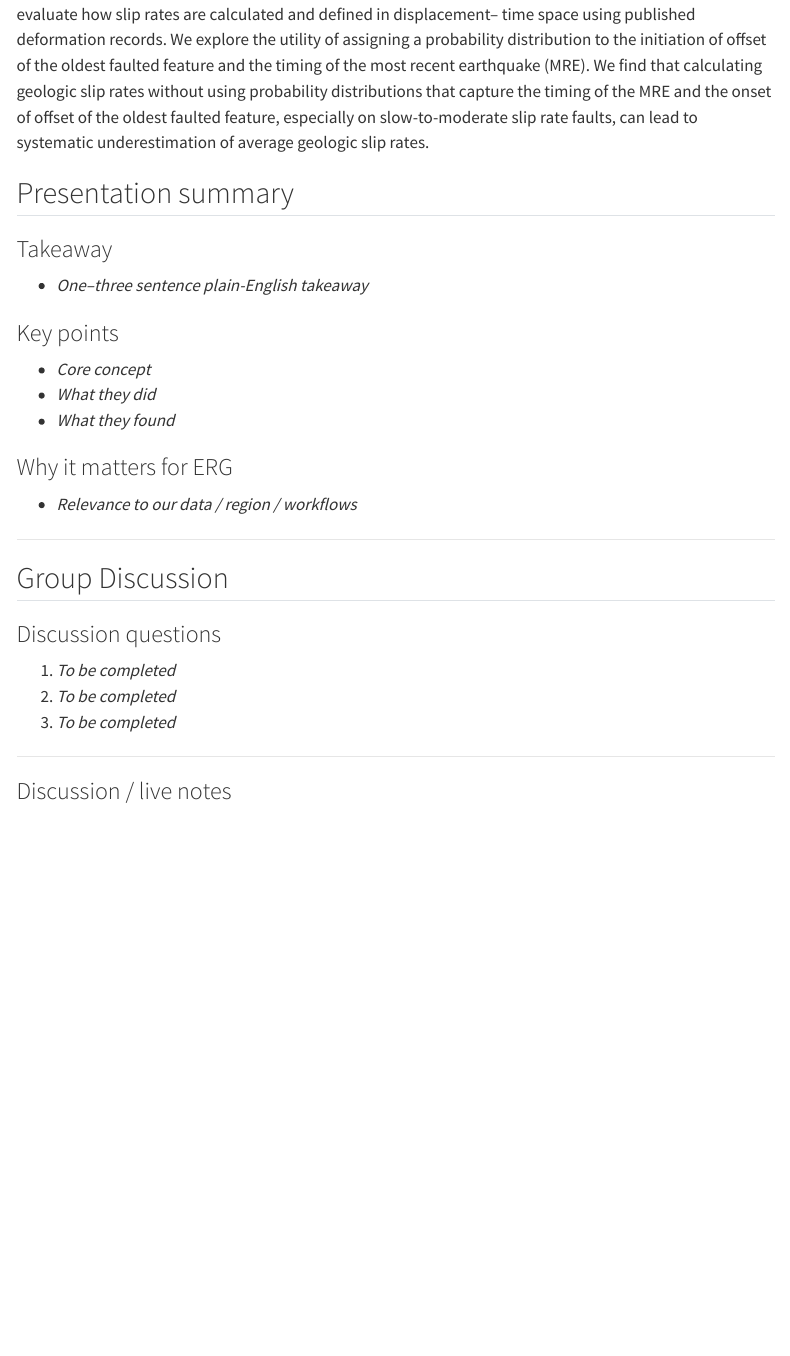
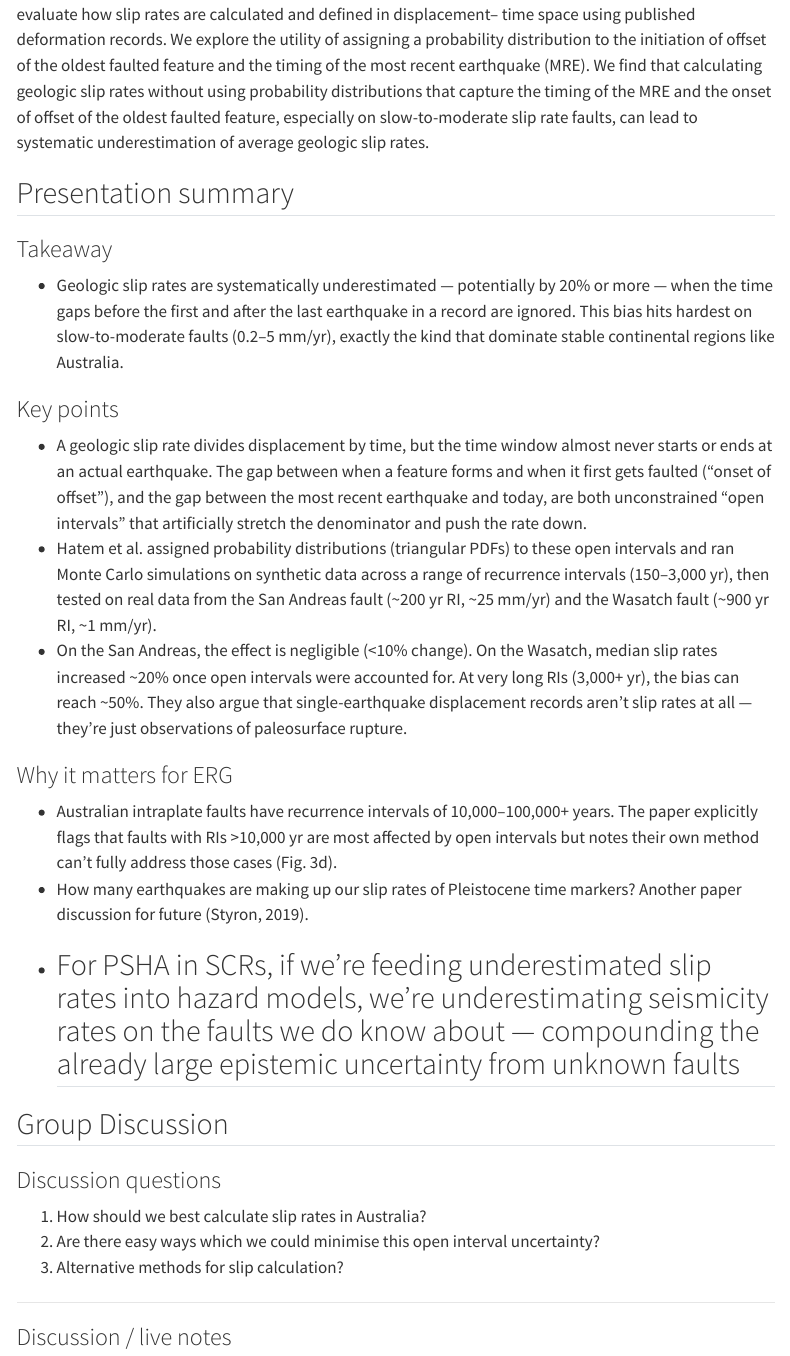
Before and after one commit to earthquake-research-group/erg-topic-forum, a Quarto document (sessions/geologic-slip-rates_onset-of-offset/index.qmd): the page in a window 1100 px wide, from 720 px down. Rendered offline with R 4.5, knitr and Pandoc in place of Quarto, with nearby package versions; menus at the side of the page are left out.

Commit message:
Revise presentation summary on geologic slip rates
Updated presentation summary with key findings on geologic slip rates and their implications for Australian intraplate faults.

```diff
--- a/sessions/geologic-slip-rates_onset-of-offset/index.qmd
+++ b/sessions/geologic-slip-rates_onset-of-offset/index.qmd
@@ -47,25 +47,26 @@ lead to systematic underestimation of average geologic slip rates.
 ## Presentation summary
 
 ### Takeaway
-- _One–three sentence plain-English takeaway_
+- Geologic slip rates are systematically underestimated — potentially by 20% or more — when the time gaps before the first and after the last earthquake in a record are ignored. This bias hits hardest on slow-to-moderate faults (0.2–5 mm/yr), exactly the kind that dominate stable continental regions like Australia.
 
 ### Key points
-- _Core concept_
-- _What they did_
-- _What they found_
+- A geologic slip rate divides displacement by time, but the time window almost never starts or ends at an actual earthquake. The gap between when a feature forms and when it first gets faulted ("onset of offset"), and the gap between the most recent earthquake and today, are both unconstrained "open intervals" that artificially stretch the denominator and push the rate down.
+- Hatem et al. assigned probability distributions (triangular PDFs) to these open intervals and ran Monte Carlo simulations on synthetic data across a range of recurrence intervals (150–3,000 yr), then tested on real data from the San Andreas fault (~200 yr RI, ~25 mm/yr) and the Wasatch fault (~900 yr RI, ~1 mm/yr).
+- On the San Andreas, the effect is negligible (<10% change). On the Wasatch, median slip rates increased ~20% once open intervals were accounted for. At very long RIs (3,000+ yr), the bias can reach ~50%. They also argue that single-earthquake displacement records aren't slip rates at all — they're just observations of paleosurface rupture.
 
 ### Why it matters for ERG
-- _Relevance to our data / region / workflows_
-
+- Australian intraplate faults have recurrence intervals of 10,000–100,000+ years. The paper explicitly flags that faults with RIs >10,000 yr are most affected by open intervals but notes their own method can't fully address those cases (Fig. 3d).
+- How many earthquakes are making up our slip rates of Pleistocene time markers? Another paper discussion for future (Styron, 2019).
+- For PSHA in SCRs, if we're feeding underestimated slip rates into hazard models, we're underestimating seismicity rates on the faults we do know about — compounding the already large epistemic uncertainty from unknown faults
 ---
 
 ## Group Discussion
 
 ### Discussion questions
 
-1. _To be completed_
-2. _To be completed_
-3. _To be completed_
+1. How should we best calculate slip rates in Australia?
+2. Are there easy ways which we could minimise this open interval uncertainty?
+3. Alternative methods for slip calculation?
 
 ---
 
```
